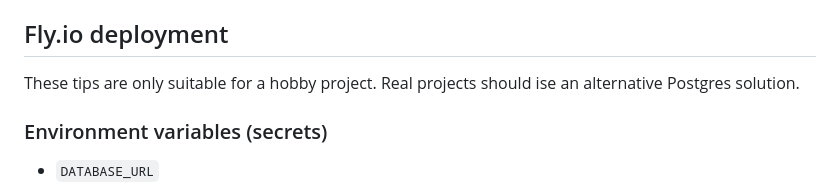
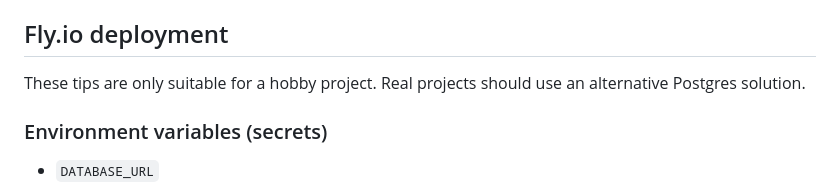
Before and after one commit to dev-guy/geo, a Markdown page: README.md, the part around the change. GitHub-like rendering.

```diff
--- a/README.md
+++ b/README.md
@@ -49,7 +49,7 @@ LiveView:
 
 ## Fly.io deployment
 
-These tips are only suitable for a hobby project. Real projects should ise an alternative Postgres solution.
+These tips are only suitable for a hobby project. Real projects should use an alternative Postgres solution.
 
 ### Environment variables (secrets)
 
```
